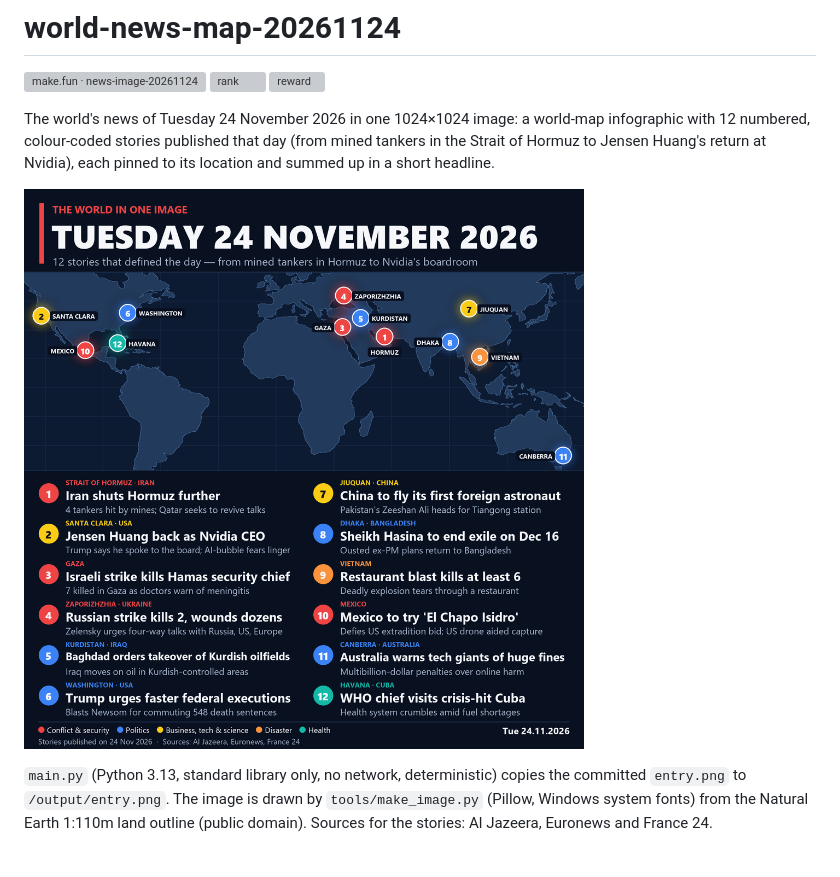
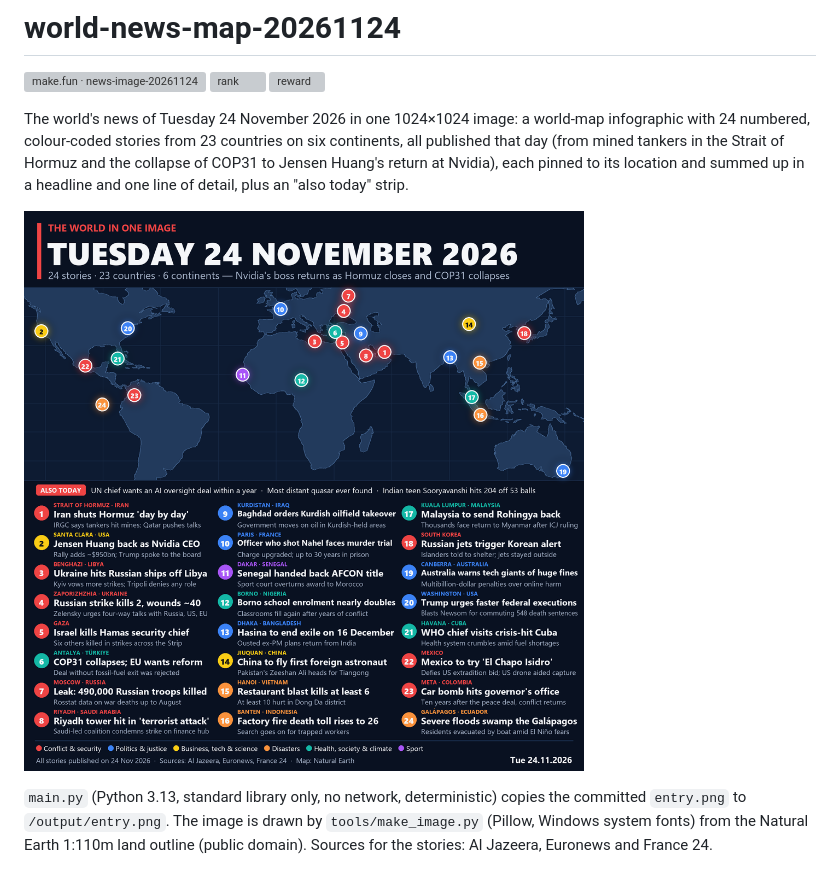
Before and after one commit to Daffaabinaya/world-news-map-20261124, a Markdown page: README.md, the part around the change. Rendered like a GitHub page; pictures changed too: entry.png; grey boxes are pictures that could not be loaded.

Commit message:
v3: 24 stories from 23 countries, denser layout
Co-Authored-By: Claude Opus 5.5 <noreply@anthropic.com>

```diff
--- a/README.md
+++ b/README.md
@@ -4,7 +4,7 @@
 [![rank](https://make.fun/badge/news-image-20261124/Daffaabinaya/world-news-map-20261124/rank.svg)](https://make.fun/bounty/news-image-20261124/leaderboard?utm_source=github&utm_medium=readme&utm_campaign=news-image-20261124)
 [![reward](https://make.fun/badge/news-image-20261124/Daffaabinaya/world-news-map-20261124/reward.svg)](https://make.fun/bounty/news-image-20261124?utm_source=github&utm_medium=readme&utm_campaign=news-image-20261124)
 
-The world's news of Tuesday 24 November 2026 in one 1024×1024 image: a world-map infographic with 12 numbered, colour-coded stories published that day (from mined tankers in the Strait of Hormuz to Jensen Huang's return at Nvidia), each pinned to its location and summed up in a short headline.
+The world's news of Tuesday 24 November 2026 in one 1024×1024 image: a world-map infographic with 24 numbered, colour-coded stories from 23 countries on six continents, all published that day (from mined tankers in the Strait of Hormuz and the collapse of COP31 to Jensen Huang's return at Nvidia), each pinned to its location and summed up in a headline and one line of detail, plus an "also today" strip.
 
 ![World news, 24 November 2026](entry.png)
 
```
Also changed, not shown: 1 other file.
